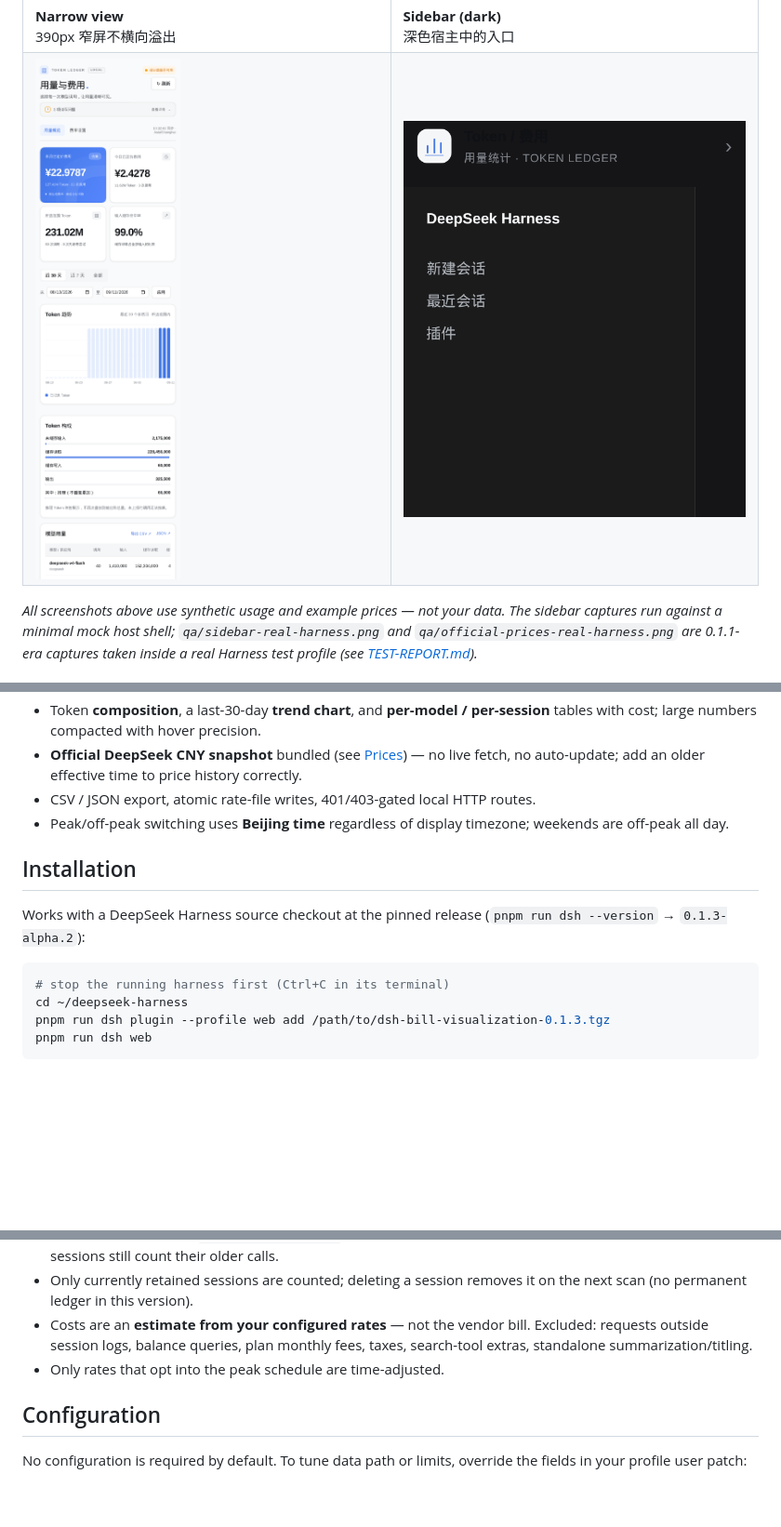
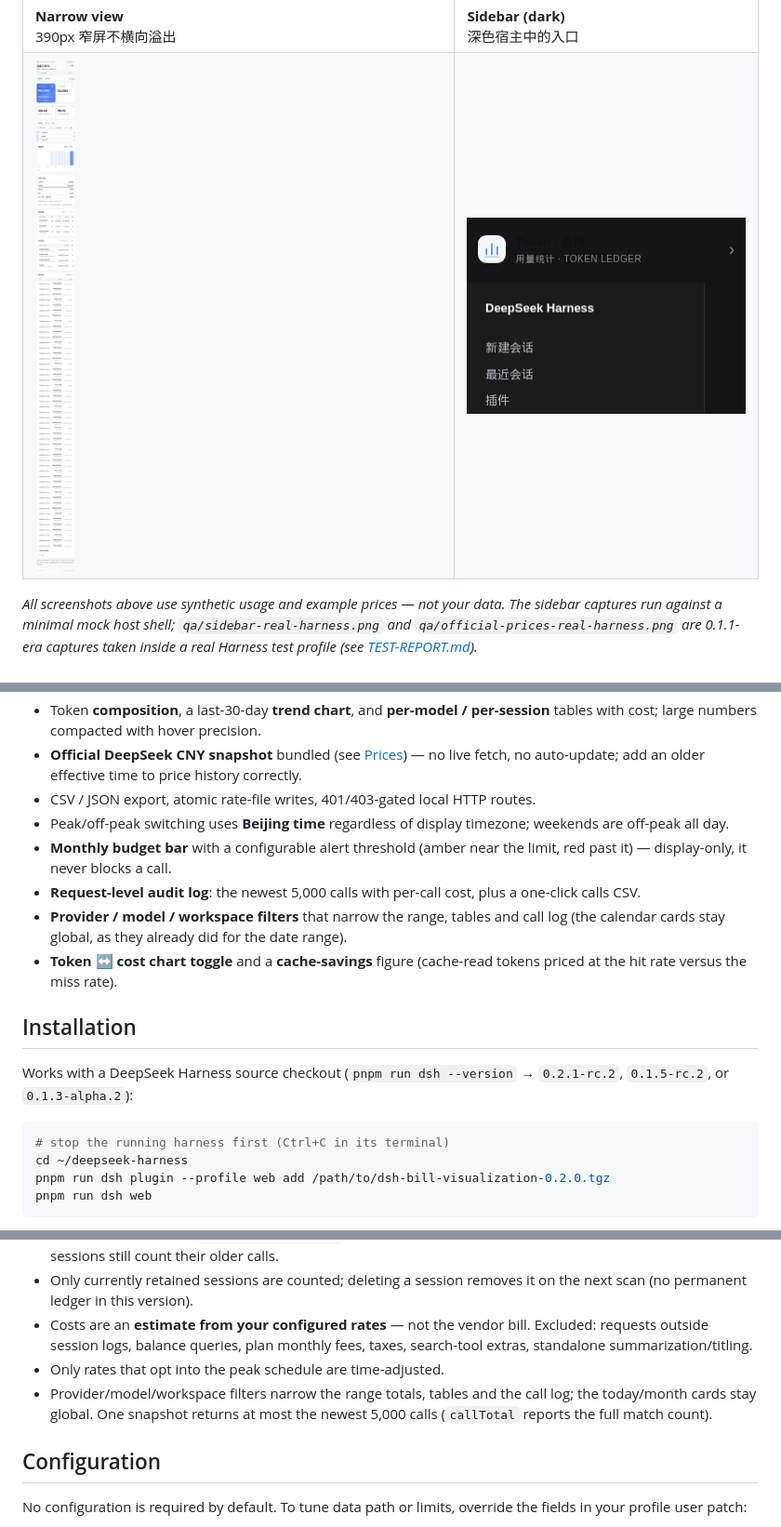
Before and after one commit to Foxhea/dsh-bill-visualization, a Markdown page: README.md, 3 parts joined by grey strips. Shown at 93% size. Drawn GitHub-style; pictures changed too: qa/mobile-demo.png, qa/sidebar-dark.png; blank space fills up the shorter version.

````diff
--- a/README.md
+++ b/README.md
@@ -34,15 +34,19 @@ The dashboard follows the DeepSeek Harness design platform (`packages/client/ui-
 - **Official DeepSeek CNY snapshot** bundled (see [Prices](#prices)) — no live fetch, no auto-update; add an older effective time to price history correctly.
 - CSV / JSON export, atomic rate-file writes, 401/403-gated local HTTP routes.
 - Peak/off-peak switching uses **Beijing time** regardless of display timezone; weekends are off-peak all day.
+- **Monthly budget bar** with a configurable alert threshold (amber near the limit, red past it) — display-only, it never blocks a call.
+- **Request-level audit log**: the newest 5,000 calls with per-call cost, plus a one-click calls CSV.
+- **Provider / model / workspace filters** that narrow the range, tables and call log (the calendar cards stay global, as they already did for the date range).
+- **Token ↔ cost chart toggle** and a **cache-savings** figure (cache-read tokens priced at the hit rate versus the miss rate).
 
 ## Installation
 
-Works with a DeepSeek Harness source checkout at the pinned release (`pnpm run dsh --version` → `0.1.3-alpha.2`):
+Works with a DeepSeek Harness source checkout (`pnpm run dsh --version` → `0.2.1-rc.2`, `0.1.5-rc.2`, or `0.1.3-alpha.2`):
 
 ```bash
 # stop the running harness first (Ctrl+C in its terminal)
 cd ~/deepseek-harness
-pnpm run dsh plugin --profile web add /path/to/dsh-bill-visualization-0.1.3.tgz
+pnpm run dsh plugin --profile web add /path/to/dsh-bill-visualization-0.2.0.tgz
 pnpm run dsh web
 ```
 
@@ -88,6 +95,7 @@ The snapshot applies the **Flash-series** cut announced for **2026-09-10 12:00 B
 - Only currently retained sessions are counted; deleting a session removes it on the next scan (no permanent ledger in this version).
 - Costs are an **estimate from your configured rates** — not the vendor bill. Excluded: requests outside session logs, balance queries, plan monthly fees, taxes, search-tool extras, standalone summarization/titling.
 - Only rates that opt into the peak schedule are time-adjusted.
+- Provider/model/workspace filters narrow the range totals, tables and the call log; the today/month cards stay global. One snapshot returns at most the newest 5,000 calls (`callTotal` reports the full match count).
 
 ## Configuration
 
````
Also changed, not shown: other parts of README.md (+11 -6 lines), COMPATIBILITY.md (+17 -12 lines), TEST-REPORT.md (+14 -1 lines), qa/overview-dark.png, qa/overview-demo.png, qa/rates-demo.png, qa/sidebar-demo.png, 10 other files.
